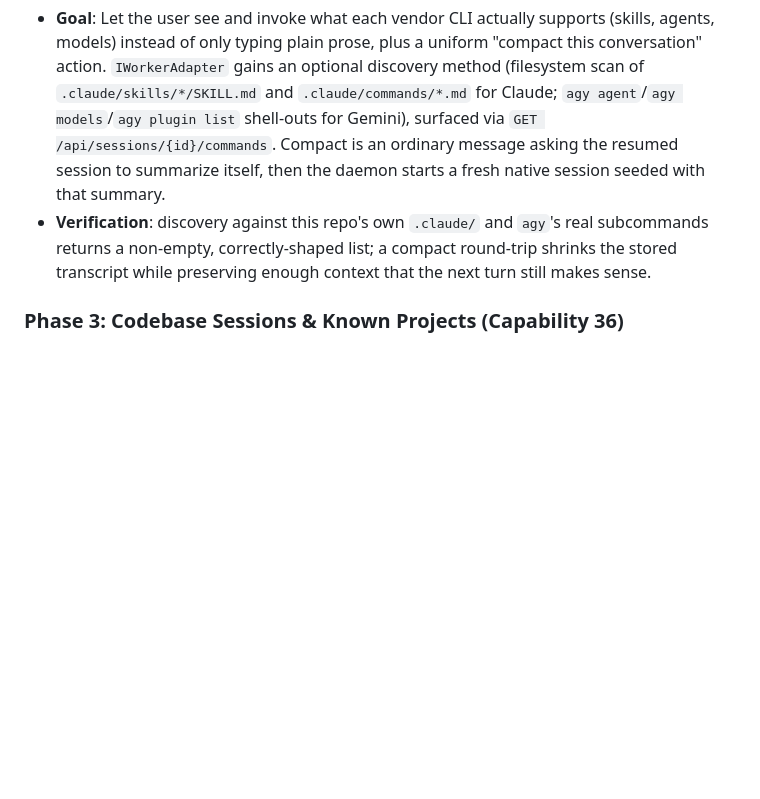
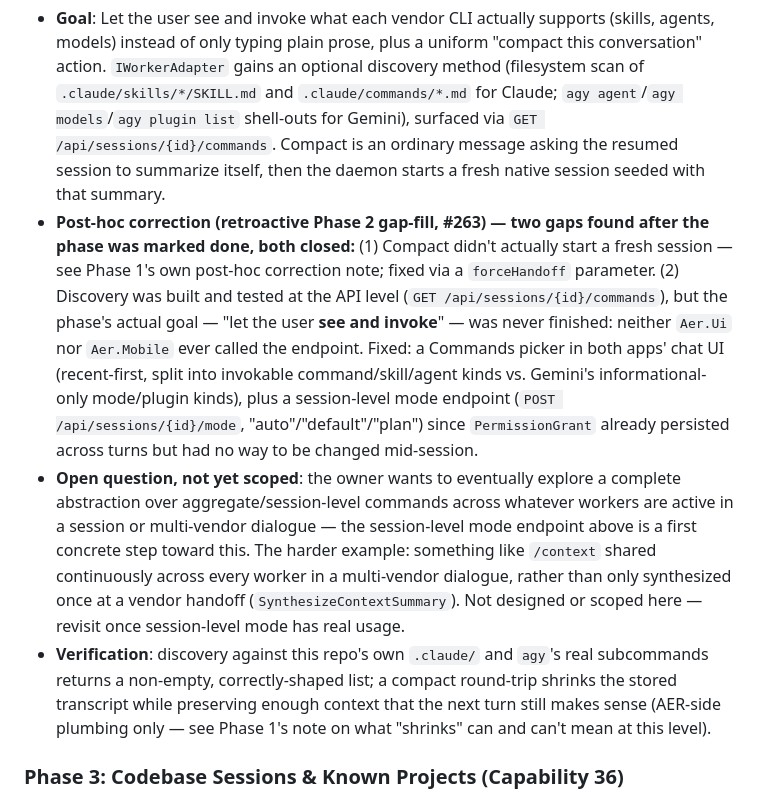
Before and after one commit to aer-works/aer-flow, a Markdown page: IMPLEMENTATION_PLAN.md, the part around the change. Rendered like a GitHub page; blank space fills up the shorter version.

Commit message:
docs: Record M24 Phase 2 gap-fill and capture the session-level command abstraction as an open question
Documents the two retroactive fixes (compact's real handoff behavior,
the capability-discovery UI gap) against Phase 2's original plan text,
and captures the owner's interest in a complete session/aggregate-level
command abstraction (of which the new session-mode endpoint is a first
step) as an explicit open question -- not scoped or designed here.

```diff
--- a/IMPLEMENTATION_PLAN.md
+++ b/IMPLEMENTATION_PLAN.md
@@ -125,7 +125,9 @@ M20 shipped the daemon scaffold: the scheduling pump extracted into `Aer.Daemon`
 
 ### Phase 2: Worker Capability Discovery & In-Session Compact (Capability 35)
 - **Goal**: Let the user see and invoke what each vendor CLI actually supports (skills, agents, models) instead of only typing plain prose, plus a uniform "compact this conversation" action. `IWorkerAdapter` gains an optional discovery method (filesystem scan of `.claude/skills/*/SKILL.md` and `.claude/commands/*.md` for Claude; `agy agent`/`agy models`/`agy plugin list` shell-outs for Gemini), surfaced via `GET /api/sessions/{id}/commands`. Compact is an ordinary message asking the resumed session to summarize itself, then the daemon starts a fresh native session seeded with that summary.
-- **Verification**: discovery against this repo's own `.claude/` and `agy`'s real subcommands returns a non-empty, correctly-shaped list; a compact round-trip shrinks the stored transcript while preserving enough context that the next turn still makes sense.
+- **Post-hoc correction (retroactive Phase 2 gap-fill, #263) — two gaps found after the phase was marked done, both closed:** (1) Compact didn't actually start a fresh session — see Phase 1's own post-hoc correction note; fixed via a `forceHandoff` parameter. (2) Discovery was built and tested at the API level (`GET /api/sessions/{id}/commands`), but the phase's actual goal — "let the user **see and invoke**" — was never finished: neither `Aer.Ui` nor `Aer.Mobile` ever called the endpoint. Fixed: a Commands picker in both apps' chat UI (recent-first, split into invokable command/skill/agent kinds vs. Gemini's informational-only mode/plugin kinds), plus a session-level mode endpoint (`POST /api/sessions/{id}/mode`, "auto"/"default"/"plan") since `PermissionGrant` already persisted across turns but had no way to be changed mid-session.
+- **Open question, not yet scoped**: the owner wants to eventually explore a complete abstraction over aggregate/session-level commands across whatever workers are active in a session or multi-vendor dialogue — the session-level mode endpoint above is a first concrete step toward this. The harder example: something like `/context` shared continuously across every worker in a multi-vendor dialogue, rather than only synthesized once at a vendor handoff (`SynthesizeContextSummary`). Not designed or scoped here — revisit once session-level mode has real usage.
+- **Verification**: discovery against this repo's own `.claude/` and `agy`'s real subcommands returns a non-empty, correctly-shaped list; a compact round-trip shrinks the stored transcript while preserving enough context that the next turn still makes sense (AER-side plumbing only — see Phase 1's note on what "shrinks" can and can't mean at this level).
 
 ### Phase 3: Codebase Sessions & Known Projects (Capability 36)
 - **Goal**: The same session primitive pointed at a real project directory (composing Phase 1 with M23 Phase 3's `WorkingDirectory` wiring) instead of a scratch folder, plus a Known Projects registry (`{friendly name, path}`, modeled on `LocalUiConfigurationStore`'s capped recent-task-directory list) exposed via `GET /api/projects` so mobile — which can't browse the host filesystem — selects from it instead of typing a raw path. Gets its own conservative default `PermissionGrant` (M21) — e.g. `WriteFiles` on, `RunShellCommands` off by default — rather than inheriting a pipeline step's defaults, since repeated less-reviewed-per-turn dispatch is a bigger blast radius.
```
